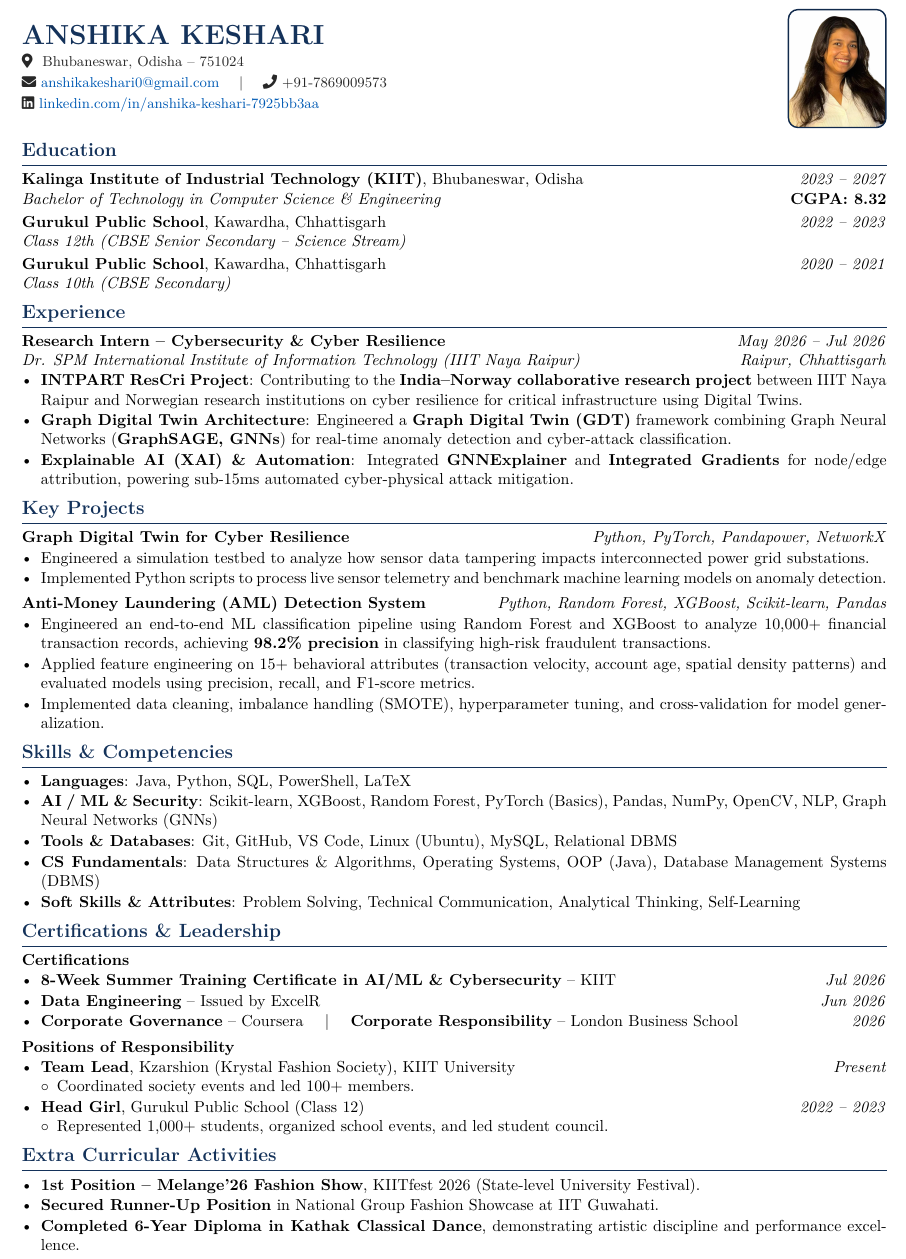
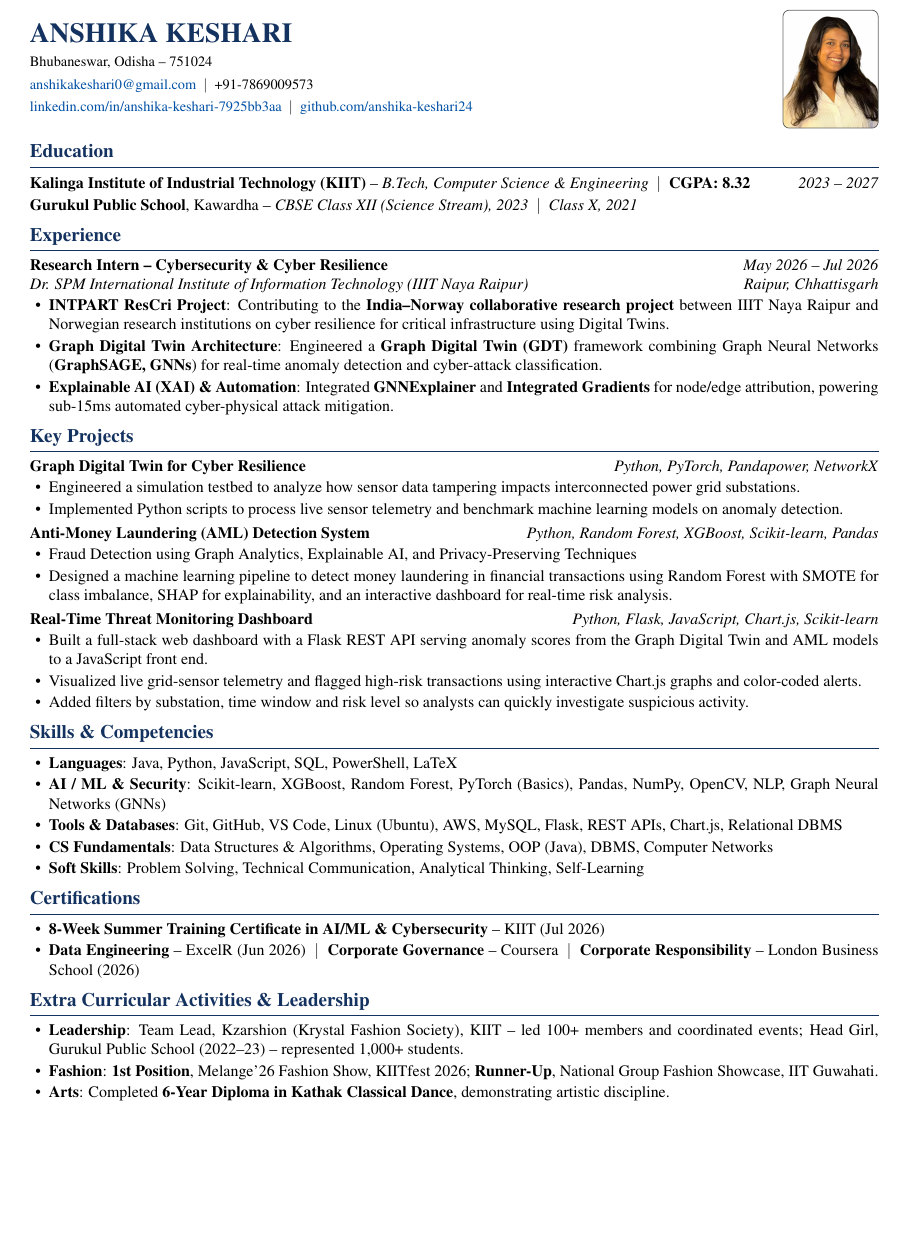
Before and after one commit to himanshu-2l/Graph-Digital-Twin-XAI-, a LaTeX CV (Anshika_Keshari_Resume.tex): part of the page, cut so that both start at the same text, the shorter picture padded with empty space. Compiled offline with pdfLaTeX.

Commit message:
Update Anshika Keshari resume: layout redesign, GitHub link, AWS skill, and compiled PDF

```diff
--- a/Anshika_Keshari_Resume.tex
+++ b/Anshika_Keshari_Resume.tex
@@ -35,12 +34,12 @@
   {}
   {0pt}
   {}
-  [\vspace{1.2pt}{\color{primary}\hrule height 0.7pt}\vspace{2.2pt}]
+  [\vspace{1.5pt}\hrule height 0.5pt\vspace{3pt}]
 
-\titlespacing*{\section}{0pt}{4.8pt}{2.2pt}
+\titlespacing*{\section}{0pt}{5.5pt}{2.5pt}
 
 % Custom Itemize List Formatting
-\setlist[itemize]{leftmargin=12pt, topsep=0.8pt, itemsep=1.0pt, parsep=0pt}
+\setlist[itemize]{leftmargin=12pt, topsep=1.0pt, itemsep=1.5pt, parsep=0pt}
 
 \begin{document}
 
@@ -49,22 +48,22 @@
 %----------------------------------------------------------------------------------------
 \noindent
 \begin{minipage}[c]{0.78\textwidth}
-    {\LARGE \bfseries \color{primary} ANSHIKA KESHARI}\\[3pt]
-    \small \color{darkgray}
-    \faMapMarker* \ Bhubaneswar, Odisha -- 751024 \\[2pt]
-    \faEnvelope \ \href{mailto:anshikakeshari0@gmail.com}{anshikakeshari0@gmail.com} \quad $|$ \quad
-    \faPhone \ +91-7869009573 \\[2pt]
-    \faLinkedin \ \href{https://linkedin.com/in/anshika-keshari-7925bb3aa}{linkedin.com/in/anshika-keshari-7925bb3aa}
+    {\LARGE \bfseries \color{primary} ANSHIKA KESHARI}\\[3.5pt]
+    {\small
+    Bhubaneswar, Odisha -- 751024 \\[2pt]
+    \href{mailto:anshikakeshari0@gmail.com}{anshikakeshari0@gmail.com} \ $|$ \ +91-7869009573 \\[2pt]
+    \href{https://linkedin.com/in/anshika-keshari-7925bb3aa}{linkedin.com/in/anshika-keshari-7925bb3aa} \ $|$ \ \href{https://github.com/anshika-keshari24}{github.com/anshika-keshari24}
+    }
 \end{minipage}%
 \hfill
 \begin{minipage}[c]{0.20\textwidth}
     \raggedleft
     \begin{tikzpicture}
         \begin{scope}
-            \clip [rounded corners=6pt] (0,0) rectangle (2.15cm, 2.6cm);
-            \node[inner sep=0pt] at (1.08cm, 1.20cm) {\includegraphics[width=2.78cm]{profile_photo.png}};
+            \clip [rounded corners=4pt] (0,0) rectangle (2.10cm, 2.60cm);
+            \node[inner sep=0pt] at (1.05cm, 1.25cm) {\includegraphics[width=2.70cm]{profile_photo.png}};
         \end{scope}
-        \draw[primary!85!black, line width=0.9pt, rounded corners=6pt] (0,0) rectangle (2.15cm, 2.6cm);
+        \draw[black!60, line width=0.5pt, rounded corners=4pt] (0,0) rectangle (2.10cm, 2.60cm);
     \end{tikzpicture}
 \end{minipage}
 
@@ -74,22 +73,13 @@
 %   EDUCATION
 %----------------------------------------------------------------------------------------
 \section{Education}
-\noindent\textbf{Kalinga Institute of Industrial Technology (KIIT)}, Bhubaneswar, Odisha \hfill \textit{2023 -- 2027} \\
-\textit{Bachelor of Technology in Computer Science \& Engineering} \hfill \textbf{CGPA: 8.32}
-
-\vspace{2.5pt}
-\noindent\textbf{Gurukul Public School}, Kawardha, Chhattisgarh \hfill \textit{2022 -- 2023} \\
-\textit{Class 12th (CBSE Senior Secondary -- Science Stream)}
-
-\vspace{2.5pt}
-\noindent\textbf{Gurukul Public School}, Kawardha, Chhattisgarh \hfill \textit{2020 -- 2021} \\
-\textit{Class 10th (CBSE Secondary)}
+\noindent\textbf{Kalinga Institute of Industrial Technology (KIIT)} -- \textit{B.Tech, Computer Science \& Engineering} \ $|$ \ \textbf{CGPA: 8.32} \hfill \textit{2023 -- 2027} \\[1.8pt]
+\textbf{Gurukul Public School}, Kawardha -- \textit{CBSE Class XII (Science Stream), 2023} \ $|$ \ \textit{Class X, 2021}
 
 %----------------------------------------------------------------------------------------
 %   EXPERIENCE
 %----------------------------------------------------------------------------------------
 \section{Experience}
-
 \noindent\textbf{Research Intern -- Cybersecurity \& Cyber Resilience} \hfill \textit{May 2026 -- Jul 2026} \\
 \textit{Dr. SPM International Institute of Information Technology (IIIT Naya Raipur)} \hfill \textit{Raipur, Chhattisgarh}
 \begin{itemize}
@@ -109,59 +99,50 @@
     \item Implemented Python scripts to process live sensor telemetry and benchmark machine learning models on anomaly detection.
 \end{itemize}
 
-\vspace{3pt}
+\vspace{2.5pt}
 \noindent\textbf{Anti-Money Laundering (AML) Detection System} \hfill \textit{Python, Random Forest, XGBoost, Scikit-learn, Pandas}
 \begin{itemize}
-    \item Engineered an end-to-end ML classification pipeline using Random Forest and XGBoost to analyze 10,000+ financial transaction records, achieving \textbf{98.2\% precision} in classifying high-risk fraudulent transactions.
-    \item Applied feature engineering on 15+ behavioral attributes (transaction velocity, account age, spatial density patterns) and evaluated models using precision, recall, and F1-score metrics.
-    \item Implemented data cleaning, imbalance handling (SMOTE), hyperparameter tuning, and cross-validation for model generalization.
+    \item Fraud Detection using Graph Analytics, Explainable AI, and Privacy-Preserving Techniques
+    \item Designed a machine learning pipeline to detect money laundering in financial transactions using Random Forest with SMOTE for class imbalance, SHAP for explainability, and an interactive dashboard for real-time risk analysis.
+\end{itemize}
+
+\vspace{2.5pt}
+\noindent\textbf{Real-Time Threat Monitoring Dashboard} \hfill \textit{Python, Flask, JavaScript, Chart.js, Scikit-learn}
+\begin{itemize}
+    \item Built a full-stack web dashboard with a Flask REST API serving anomaly scores from the Graph Digital Twin and AML models to a JavaScript front end.
+    \item Visualized live grid-sensor telemetry and flagged high-risk transactions using interactive Chart.js graphs and color-coded alerts.
+    \item Added filters by substation, time window and risk level so analysts can quickly investigate suspicious activity.
 \end{itemize}
 
 %----------------------------------------------------------------------------------------
-%   TECHNICAL SKILLS & COMPETENCIES
+%   SKILLS & COMPETENCIES
 %----------------------------------------------------------------------------------------
 \section{Skills \& Competencies}
 \begin{itemize}
-    \item \textbf{Languages}: Java, Python, SQL, PowerShell, LaTeX
+    \item \textbf{Languages}: Java, Python, JavaScript, SQL, PowerShell, LaTeX
     \item \textbf{AI / ML \& Security}: Scikit-learn, XGBoost, Random Forest, PyTorch (Basics), Pandas, NumPy, OpenCV, NLP, Graph Neural Networks (GNNs)
-    \item \textbf{Tools \& Databases}: Git, GitHub, VS Code, Linux (Ubuntu), MySQL, Relational DBMS
-    \item \textbf{CS Fundamentals}: Data Structures \& Algorithms, Operating Systems, OOP (Java), Database Management Systems (DBMS)
-    \item \textbf{Soft Skills \& Attributes}: Problem Solving, Technical Communication, Analytical Thinking, Self-Learning
+    \item \textbf{Tools \& Databases}: Git, GitHub, VS Code, Linux (Ubuntu), AWS, MySQL, Flask, REST APIs, Chart.js, Relational DBMS
+    \item \textbf{CS Fundamentals}: Data Structures \& Algorithms, Operating Systems, OOP (Java), DBMS, Computer Networks
+    \item \textbf{Soft Skills}: Problem Solving, Technical Communication, Analytical Thinking, Self-Learning
 \end{itemize}
 
 %----------------------------------------------------------------------------------------
-%   CERTIFICATIONS & POSITIONS OF RESPONSIBILITY
+%   CERTIFICATIONS
 %----------------------------------------------------------------------------------------
-\section{Certifications \& Leadership}
-
-\noindent\textbf{Certifications}
+\section{Certifications}
 \begin{itemize}
-    \item \textbf{8-Week Summer Training Certificate in AI/ML \& Cybersecurity} -- KIIT \hfill \textit{Jul 2026}
-    \item \textbf{Data Engineering} -- Issued by ExcelR \hfill \textit{Jun 2026}
-    \item \textbf{Corporate Governance} -- Coursera \quad $|$ \quad \textbf{Corporate Responsibility} -- London Business School \hfill \textit{2026}
-\end{itemize}
-
-\vspace{3pt}
-\noindent\textbf{Positions of Responsibility}
-\begin{itemize}
-    \item \textbf{Team Lead}, Kzarshion (Krystal Fashion Society), KIIT University \hfill \textit{Present}
-    \begin{itemize}[label=$\circ$, leftmargin=10pt, topsep=0pt, itemsep=0pt]
-        \item Coordinated society events and led 100+ members.
-    \end{itemize}
-    \item \textbf{Head Girl}, Gurukul Public School (Class 12) \hfill \textit{2022 -- 2023}
-    \begin{itemize}[label=$\circ$, leftmargin=10pt, topsep=0pt, itemsep=0pt]
-        \item Represented 1,000+ students, organized school events, and led student council.
-    \end{itemize}
+    \item \textbf{8-Week Summer Training Certificate in AI/ML \& Cybersecurity} -- KIIT (Jul 2026)
+    \item \textbf{Data Engineering} -- ExcelR (Jun 2026) \ $|$ \ \textbf{Corporate Governance} -- Coursera \ $|$ \ \textbf{Corporate Responsibility} -- London Business School (2026)
 \end{itemize}
 
 %----------------------------------------------------------------------------------------
-%   EXTRA CURRICULAR ACTIVITIES
+%   EXTRA CURRICULAR ACTIVITIES & LEADERSHIP
 %----------------------------------------------------------------------------------------
-\section{Extra Curricular Activities}
+\section{Extra Curricular Activities \& Leadership}
 \begin{itemize}
-    \item \textbf{1st Position -- Melange'26 Fashion Show}, KIITfest 2026 (State-level University Festival).
-    \item \textbf{Secured Runner-Up Position} in National Group Fashion Showcase at IIT Guwahati.
-    \item \textbf{Completed 6-Year Diploma in Kathak Classical Dance}, demonstrating artistic discipline and performance excellence.
+    \item \textbf{Leadership}: Team Lead, Kzarshion (Krystal Fashion Society), KIIT -- led 100+ members and coordinated events; Head Girl, Gurukul Public School (2022--23) -- represented 1,000+ students.
+    \item \textbf{Fashion}: \textbf{1st Position}, Melange'26 Fashion Show, KIITfest 2026; \textbf{Runner-Up}, National Group Fashion Showcase, IIT Guwahati.
+    \item \textbf{Arts}: Completed \textbf{6-Year Diploma in Kathak Classical Dance}, demonstrating artistic discipline.
 \end{itemize}
 
 \end{document}
```
Also changed, not shown: Anshika_Keshari_Resume.pdf, docs/latex/Smart_Grid_GDT_Executive_Summary.pdf (added), Anshika_Keshari_Resume.tex (13 more changed lines).
